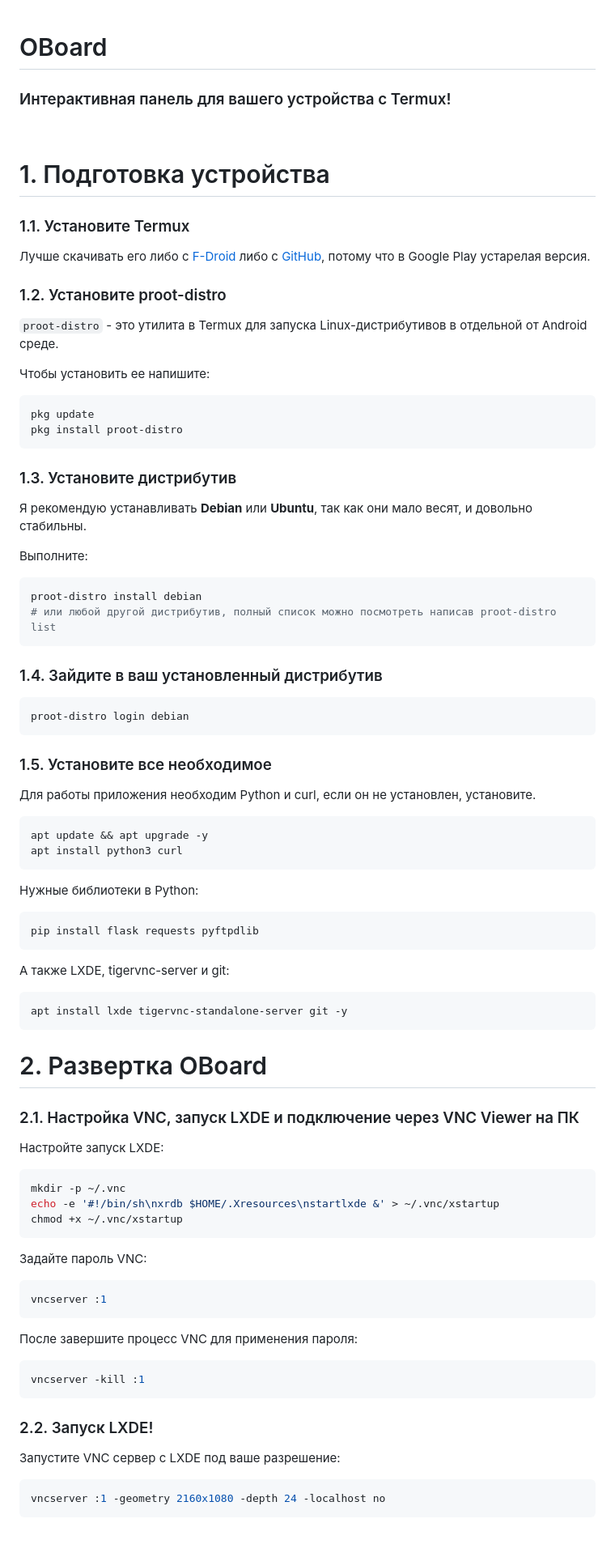
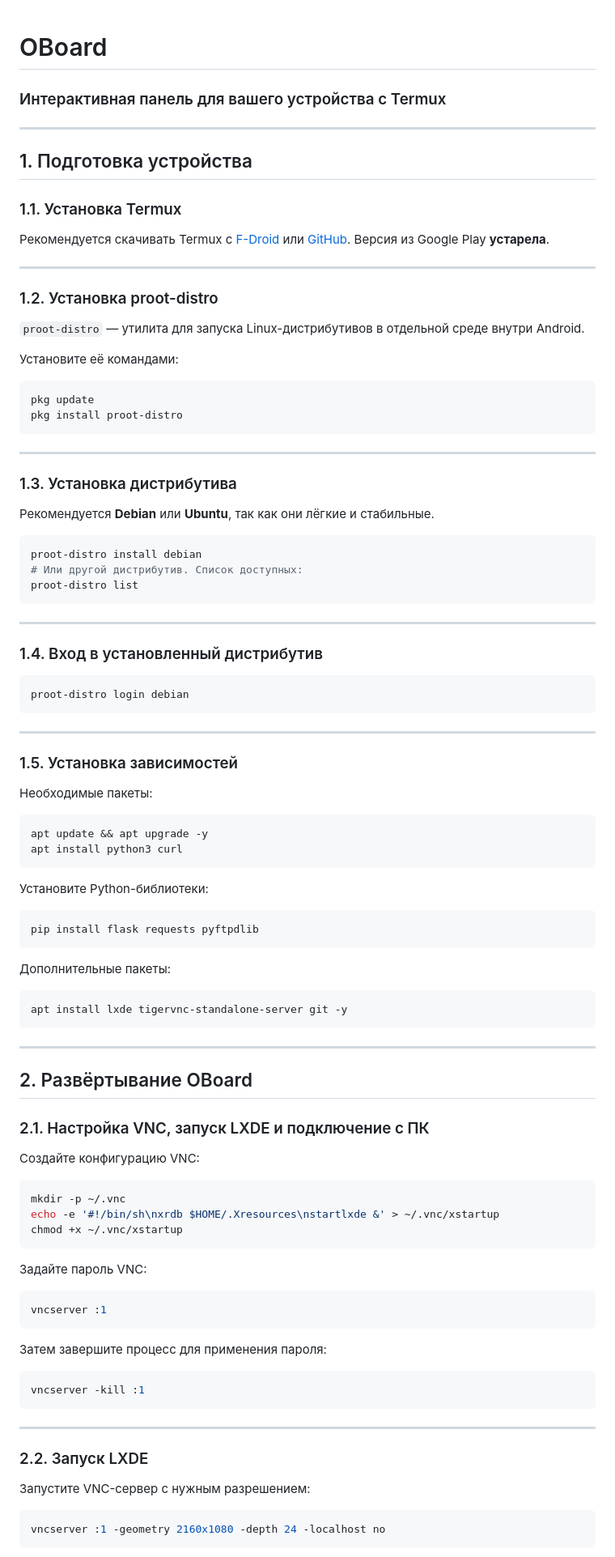
Before and after one commit to yaragirodev/oboard-project, a Markdown page: instructions/RU.md, the part around the change printed below. Shown: that part at 81% size. GitHub-like rendering; blank space fills up the shorter version.

````diff
--- a/instructions/RU.md
+++ b/instructions/RU.md
@@ -1,53 +1,80 @@
 # OBoard
-### Интерактивная панель для вашего устройства с Termux!
-<br>
 
-# 1. Подготовка устройства
-### 1.1. Установите Termux
-Лучше скачивать его либо с [F-Droid](https://f-droid.org/ru/packages/com.termux/index.html) либо с [GitHub](https://github.com/termux/termux-app/releases), потому что в Google Play устарелая версия.
+### Интерактивная панель для вашего устройства с Termux
 
-### 1.2. Установите proot-distro
-`proot-distro` - это утилита в Termux для запуска Linux-дистрибутивов в отдельной от Android среде.
+---
 
-Чтобы установить ее напишите:
+## 1. Подготовка устройства
+
+### 1.1. Установка Termux
+
+Рекомендуется скачивать Termux с [F-Droid](https://f-droid.org/ru/packages/com.termux/index.html) или [GitHub](https://github.com/termux/termux-app/releases).
+Версия из Google Play **устарела**.
+
+---
+
+### 1.2. Установка proot-distro
+
+`proot-distro` — утилита для запуска Linux-дистрибутивов в отдельной среде внутри Android.
+
+Установите её командами:
+
 ```bash
 pkg update
 pkg install proot-distro
 ```
 
-### 1.3. Установите дистрибутив
-Я рекомендую устанавливать **Debian** или **Ubuntu**, так как они мало весят, и довольно стабильны.
+---
 
-Выполните:
+### 1.3. Установка дистрибутива
+
+Рекомендуется **Debian** или **Ubuntu**, так как они лёгкие и стабильные.
+
 ```bash
 proot-distro install debian
-# или любой другой дистрибутив, полный список можно посмотреть написав proot-distro list
+# Или другой дистрибутив. Список доступных:
+proot-distro list
 ```
 
-### 1.4. Зайдите в ваш установленный дистрибутив
+---
+
+### 1.4. Вход в установленный дистрибутив
+
 ```bash
 proot-distro login debian
 ```
 
-### 1.5. Установите все необходимое
-Для работы приложения необходим Python и curl, если он не установлен, установите.
+---
+
+### 1.5. Установка зависимостей
+
+Необходимые пакеты:
+
 ```bash
 apt update && apt upgrade -y
 apt install python3 curl
 ```
-Нужные библиотеки в Python:
+
+Установите Python-библиотеки:
+
 ```bash
 pip install flask requests pyftpdlib
 ```
-А также LXDE, tigervnc-server и git:
+
+Дополнительные пакеты:
+
 ```bash
 apt install lxde tigervnc-standalone-server git -y
 ```
 
-# 2. Развертка OBoard
+---
 
-### 2.1. Настройка VNC, запуск LXDE и подключение через VNC Viewer на ПК
-Настройте запуск LXDE:
+## 2. Развёртывание OBoard
+
+### 2.1. Настройка VNC, запуск LXDE и подключение с ПК
+
+Создайте конфигурацию VNC:
+
 ```bash
 mkdir -p ~/.vnc
 echo -e '#!/bin/sh\nxrdb $HOME/.Xresources\nstartlxde &' > ~/.vnc/xstartup
@@ -55,17 +82,23 @@ chmod +x ~/.vnc/xstartup
 ```
 
 Задайте пароль VNC:
+
 ```bash
 vncserver :1
 ```
 
-После завершите процесс VNC для применения пароля:
+Затем завершите процесс для применения пароля:
+
 ```bash
 vncserver -kill :1
 ```
 
-### 2.2. Запуск LXDE!
-Запустите VNC сервер с LXDE под ваше разрешение:
+---
+
+### 2.2. Запуск LXDE
+
+Запустите VNC-сервер с нужным разрешением:
+
 ```bash
 vncserver :1 -geometry 2160x1080 -depth 24 -localhost no
 ```
````
Also changed, not shown: other parts of instructions/RU.md (+77 -56 lines).
